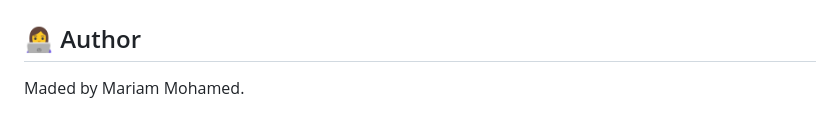
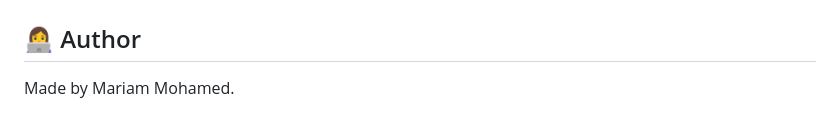
Before and after one commit to Mariam-Mohamedali/Mafioso-game-2nd-edition, a Markdown page: README.md, the part around the change. GitHub-like rendering.

Commit message:
docs: fix typo in README author attribution

```diff
--- a/README.md
+++ b/README.md
@@ -88,5 +88,5 @@ Open `data.js` and add a new object to the `CASES` array. You simply define the
 
 ## 👩‍💻 Author
 
-Maded
+Made
 by Mariam Mohamed.
```
